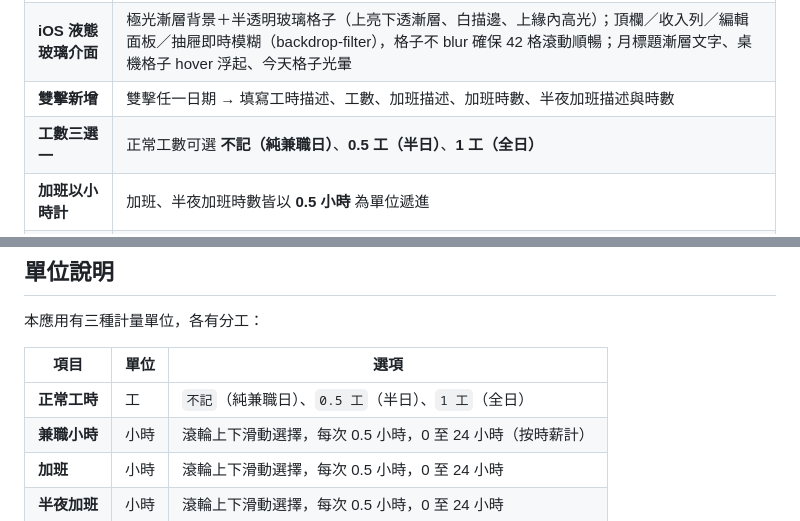
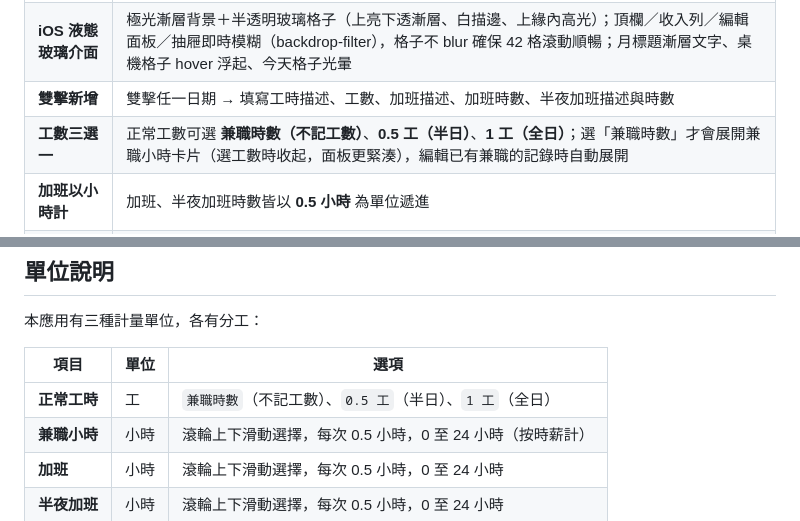
Before and after one commit to ValtaLab/worktime-calendar, a Markdown page: README.md, 2 parts joined by grey strips. GitHub-like rendering.

Commit message:
v1.29.0：編輯面板優化——兼職小時卡片按需顯示（按「兼職時數」展開，預設收起）

```diff
--- a/README.md
+++ b/README.md
@@ -20,7 +20,7 @@
 | **月曆主介面** | 一眼看清整月工時分布，有記錄的日期自動標示 |
 | **iOS 液態玻璃介面** | 極光漸層背景＋半透明玻璃格子（上亮下透漸層、白描邊、上緣內高光）；頂欄／收入列／編輯面板／抽屜即時模糊（backdrop-filter），格子不 blur 確保 42 格滾動順暢；月標題漸層文字、桌機格子 hover 浮起、今天格子光暈 |
 | **雙擊新增** | 雙擊任一日期 → 填寫工時描述、工數、加班描述、加班時數、半夜加班描述與時數 |
-| **工數三選一** | 正常工數可選 **不記（純兼職日）**、**0.5 工（半日）**、**1 工（全日）** |
+| **工數三選一** | 正常工數可選 **兼職時數（不記工數）**、**0.5 工（半日）**、**1 工（全日）**；選「兼職時數」才會展開兼職小時卡片（選工數時收起，面板更緊湊），編輯已有兼職的記錄時自動展開 |
 | **加班以小時計** | 加班、半夜加班時數皆以 **0.5 小時** 為單位遞進 |
 | **工時、兼職、加班、半夜分組** | 月曆上工數（藍）、兼職時數（綠）、加班時數（橘）、半夜加班時數（紫）各佔一個色塊 |
 | **描述優先** | 格子內先顯示描述，時數緊接在下方 |
@@ -48,7 +48,7 @@
 
 | 項目 | 單位 | 選項 |
 | --- | --- | --- |
-| **正常工時** | 工 | `不記`（純兼職日）、`0.5 工`（半日）、`1 工`（全日） |
+| **正常工時** | 工 | `兼職時數`（不記工數）、`0.5 工`（半日）、`1 工`（全日） |
 | **兼職小時** | 小時 | 滾輪上下滑動選擇，每次 0.5 小時，0 至 24 小時（按時薪計） |
 | **加班** | 小時 | 滾輪上下滑動選擇，每次 0.5 小時，0 至 24 小時 |
 | **半夜加班** | 小時 | 滾輪上下滑動選擇，每次 0.5 小時，0 至 24 小時 |
```
Also changed, not shown: screenshots/v129-sheet-default.png (added), screenshots/v129-sheet-part.png (added), 6 other files.
